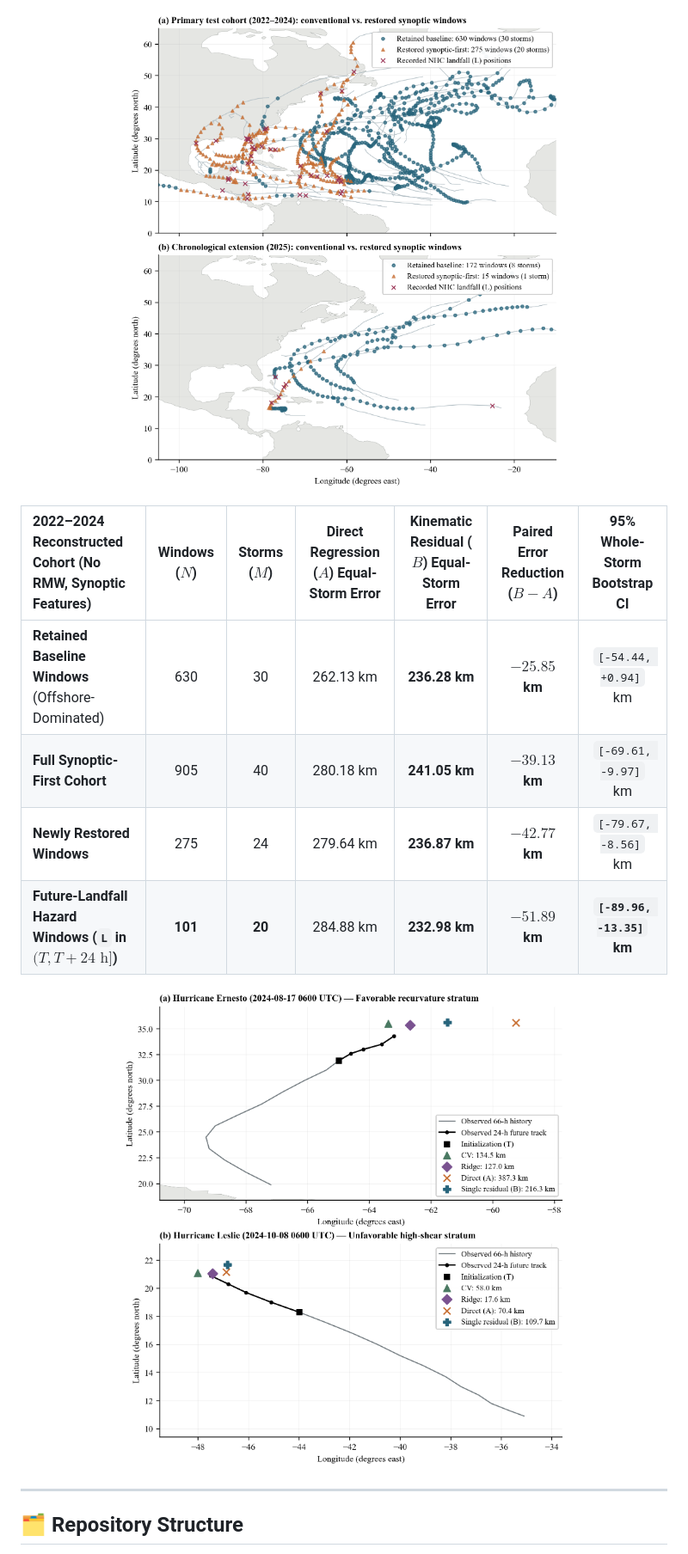
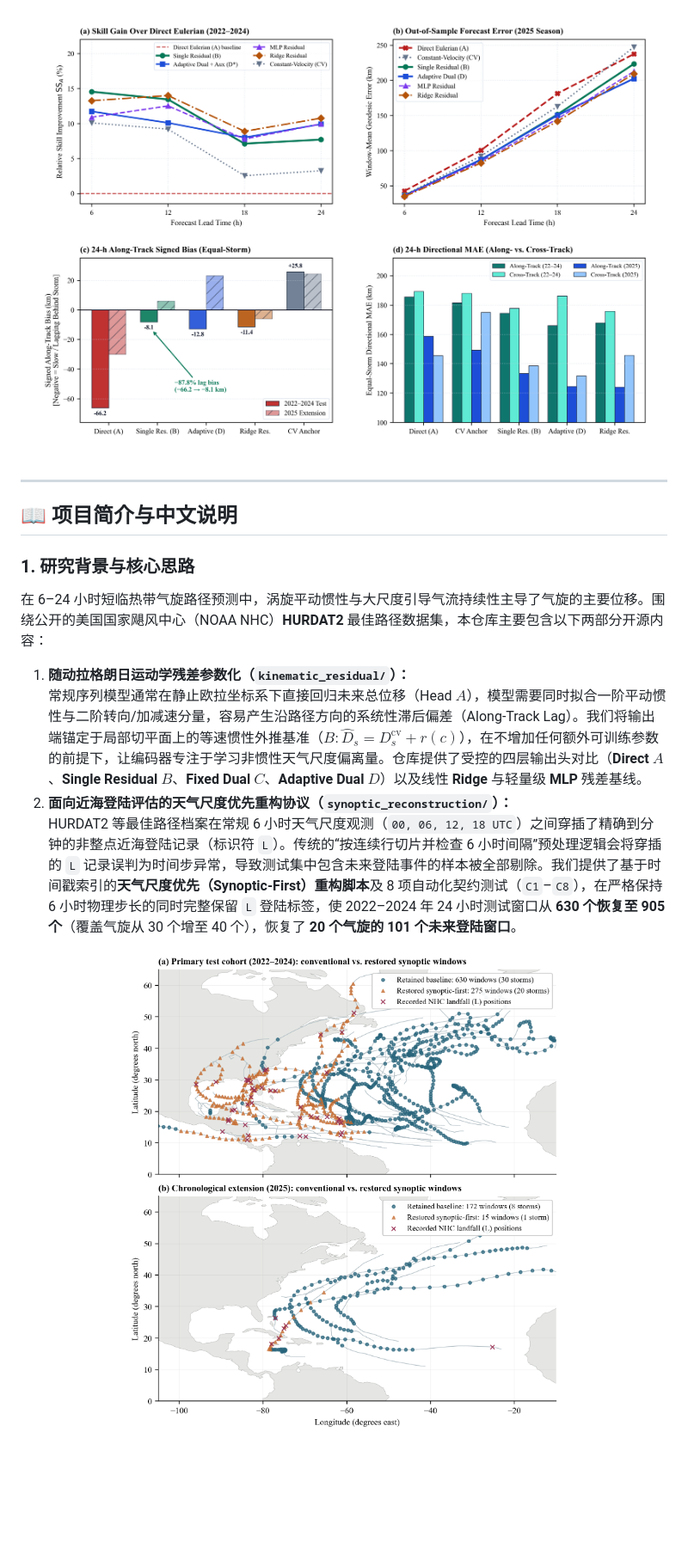
Before and after one commit to WYH302/TyphoFormer-for-Hurricane-Track-Forecasting, a Markdown page: README.md, the part around one of its changes. Shown at 86% size. GitHub-like rendering; pictures changed too: assets/fig_horizon_and_directional.png (added); blank space fills up the shorter version.

```diff
--- a/README.md
+++ b/README.md
@@ -49,19 +34,22 @@ Short-range (6–24 h) tropical cyclone track forecasting is critical for coasta
 
 <p align="center">
-  <img src="assets/coverage_map.png" alt="Spatial Coverage Comparison: Contiguous-Row Censoring vs. Synoptic-First Reconstruction" width="92%">
-</p>
-
-| 2022–2024 Reconstructed Cohort (No RMW, Synoptic Features) | Windows ($N$) | Storms ($M$) | Direct Regression ($A$) Equal-Storm Error | **Kinematic Residual ($B$)** Equal-Storm Error | Paired Error Reduction ($B - A$) | 95% Whole-Storm Bootstrap CI |
-| :--- | :---: | :---: | :---: | :---: | :---: | :---: |
-| **Retained Baseline Windows** (Offshore-Dominated) | 630 | 30 | 262.13 km | **236.28 km** | **$-25.85$ km** | `[-54.44, +0.94]` km |
-| **Full Synoptic-First Cohort** | 905 | 40 | 280.18 km | **241.05 km** | **$-39.13$ km** | `[-69.61, -9.97]` km |
-| **Newly Restored Windows** | 275 | 24 | 279.64 km | **236.87 km** | **$-42.77$ km** | `[-79.67, -8.56]` km |
-| **Future-Landfall Hazard Windows (`L` in $(T, T+24\text{ h}]$)** | **101** | **20** | 284.88 km | **232.98 km** | **$-51.89$ km** | **`[-89.96, -13.35]` km** |
-
-<p align="center">
-  <img src="assets/forecast_cases.png" alt="Meteorological Case Studies: Hurricane Ernesto Recurvature and Hurricane Leslie Wind Shear" width="92%">
+  <img src="assets/fig_horizon_and_directional.png" alt="Multi-Horizon Skill and 24-h Directional Error Decomposition" width="96%">
 </p>
 
 ---
 
-## 🗂️ Repository Structure
+## 📖 项目简介与中文说明
+
+### 1. 研究背景与核心思路
+
+在 6–24 小时短临热带气旋路径预测中，涡旋平动惯性与大尺度引导气流持续性主导了气旋的主要位移。围绕公开的美国国家飓风中心（NOAA NHC）**HURDAT2** 最佳路径数据集，本仓库主要包含以下两部分开源内容：
+
+1. **随动拉格朗日运动学残差参数化（`kinematic_residual/`）：**
+   常规序列模型通常在静止欧拉坐标系下直接回归未来总位移（Head $A$），模型需要同时拟合一阶平动惯性与二阶转向/加减速分量，容易产生沿路径方向的系统性滞后偏差（Along-Track Lag）。我们将输出端锚定于局部切平面上的等速惯性外推基准（$B: \widehat{D}_s = D_s^{\mathrm{cv}} + r(c)$），在不增加任何额外可训练参数的前提下，让编码器专注于学习非惯性天气尺度偏离量。仓库提供了受控的四层输出头对比（**Direct $A$**、**Single Residual $B$**、**Fixed Dual $C$**、**Adaptive Dual $D$**）以及线性 **Ridge** 与轻量级 **MLP** 残差基线。
+2. **面向近海登陆评估的天气尺度优先重构协议（`synoptic_reconstruction/`）：**
+   HURDAT2 等最佳路径档案在常规 6 小时天气尺度观测（`00, 06, 12, 18 UTC`）之间穿插了精确到分钟的非整点近海登陆记录（标识符 `L`）。传统的“按连续行切片并检查 6 小时间隔”预处理逻辑会将穿插的 `L` 记录误判为时间步异常，导致测试集中包含未来登陆事件的样本被全部剔除。我们提供了基于时间戳索引的**天气尺度优先（Synoptic-First）重构脚本**及 8 项自动化契约测试（`C1`–`C8`），在严格保持 6 小时物理步长的同时完整保留 `L` 登陆标签，使 2022–2024 年 24 小时测试窗口从 **630 个恢复至 905 个**（覆盖气旋从 30 个增至 40 个），恢复了 **20 个气旋的 101 个未来登陆窗口**。
+
+<p align="center">
+  <img src="assets/coverage_map.png" alt="Spatial Coverage Comparison: Contiguous-Row Filtering vs. Synoptic-First Reconstruction" width="94%">
+</p>
+
```
Also changed, not shown: other parts of README.md (+97 -86 lines), AUTHORS.md (+9 -9 lines), 3 other files.
